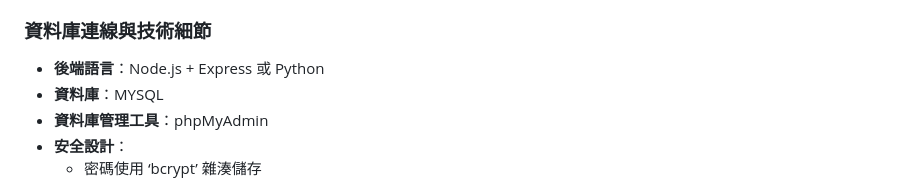
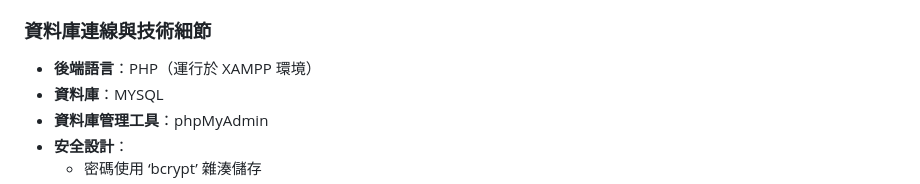
Before and after one commit to liao-046/book-sharing-system, a Markdown page: project.md, the part around the change. Drawn GitHub-style.

```diff
--- a/project.md
+++ b/project.md
@@ -41,7 +41,7 @@
  - **靜音分享接收頁**：接收者登入後可看到尚未解鎖的靜音推薦書單。當條件成立後，自動顯示推薦書籍與訊息內容。
 
 ###  資料庫連線與技術細節
-- **後端語言**：Node.js + Express 或 Python
+- **後端語言**：PHP（運行於 XAMPP 環境）
 - **資料庫**：MYSQL
 - **資料庫管理工具**：phpMyAdmin
 - **安全設計**：
```
